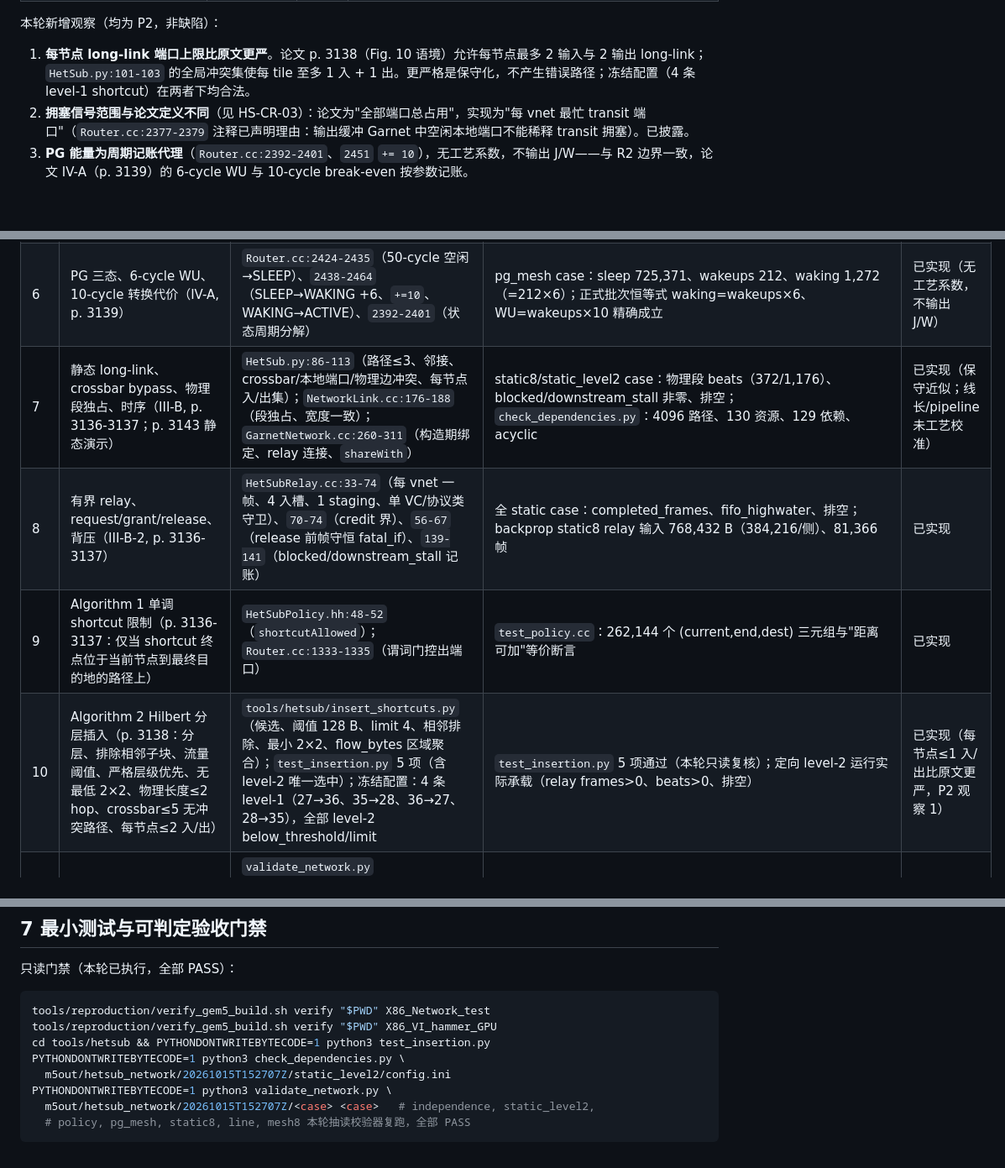
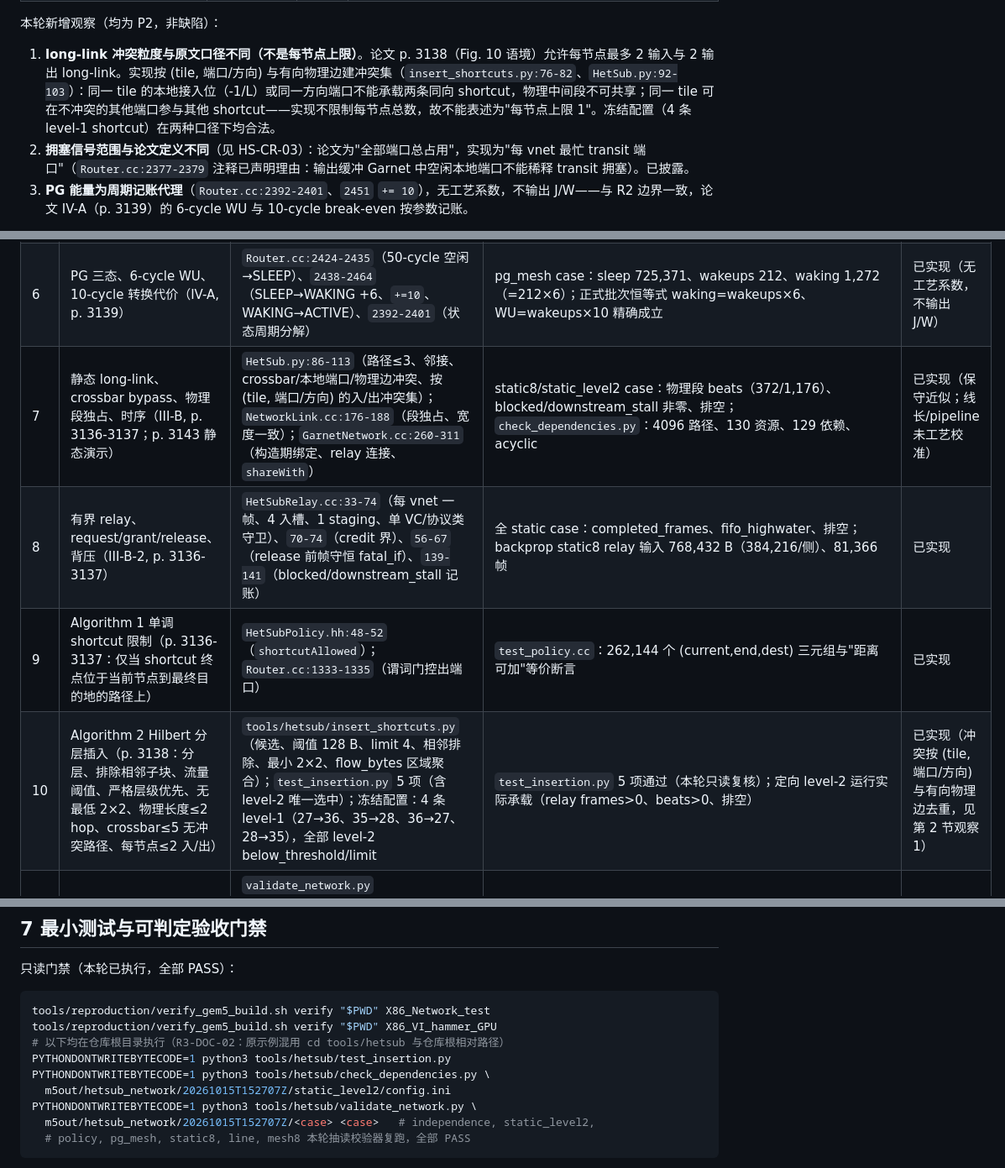
Before and after one commit to miuzujia2018-stack/gem5-gpu-hetsub, a Markdown page: docs/HETSUB_R3_DEEP_SOURCE_REVIEW_AND_ADJUDICATION_20261016.md, 3 parts joined by grey strips. Shown at 84% size. GitHub-like rendering; blank space fills up the shorter version.

````diff
--- a/docs/HETSUB_R3_DEEP_SOURCE_REVIEW_AND_ADJUDICATION_20261016.md
+++ b/docs/HETSUB_R3_DEEP_SOURCE_REVIEW_AND_ADJUDICATION_20261016.md
@@ -25,7 +27,7 @@
 
 本轮新增观察（均为 P2，非缺陷）：
 
-1. **每节点 long-link 端口上限比原文更严**。论文 p. 3138（Fig. 10 语境）允许每节点最多 2 输入与 2 输出 long-link；`HetSub.py:101-103` 的全局冲突集使每 tile 至多 1 入 + 1 出。更严格是保守化，不产生错误路径；冻结配置（4 条 level-1 shortcut）在两者下均合法。
+1. **long-link 冲突粒度与原文口径不同（不是每节点上限）**。论文 p. 3138（Fig. 10 语境）允许每节点最多 2 输入与 2 输出 long-link。实现按 (tile, 端口/方向) 与有向物理边建冲突集（`insert_shortcuts.py:76-82`、`HetSub.py:92-103`）：同一 tile 的本地接入位（-1/L）或同一方向端口不能承载两条同向 shortcut，物理中间段不可共享；同一 tile 可在不冲突的其他端口参与其他 shortcut——实现不限制每节点总数，故不能表述为"每节点上限 1"。冻结配置（4 条 level-1 shortcut）在两种口径下均合法。
 2. **拥塞信号范围与论文定义不同**（见 HS-CR-03）：论文为"全部端口总占用"，实现为"每 vnet 最忙 transit 端口"（`Router.cc:2377-2379` 注释已声明理由：输出缓冲 Garnet 中空闲本地端口不能稀释 transit 拥塞）。已披露。
 3. **PG 能量为周期记账代理**（`Router.cc:2392-2401`、`2451` `+= 10`），无工艺系数，不输出 J/W——与 R2 边界一致，论文 IV-A（p. 3139）的 6-cycle WU 与 10-cycle break-even 按参数记账。
 
@@ -41,10 +43,10 @@
 | 4 | 拥塞驱动动态选择：阈值置位/复位滞回、状态保持、双向比例（III-A-2, p. 3135） | `HetSubPolicy.hh:77-84`（75% 进入/50% 退出、带内保持）、`87-96`（双向 quarters）、`98-103`（preview）、`105-109`（commit 累加器）；`GarnetNetwork.cc:333-342`（128-cycle 门 + 源 tile 两 router 采样） | `test_policy.cc` 滞回与比例断言；p4/p6 实际分流与压力检查；policy case PASS | 已实现（范围近似：每 vnet 最忙 transit 端口；事件驱动采样） |
 | 5 | 有序 vnet 路径与顺序约束（论文未讨论跨子网顺序；Ruby 每 vnet 按序交付） | `HetSubPolicy.hh:100`、`GarnetNetwork.cc:331`（ordered→M）；`NetworkInterface.cc:316`（ordered 或 L 为单 VC） | `validate_network.py` 全 case 无 NI-WARN/回退；delivery 路径 `NetworkInterface.cc:423-464` | 已实现（平台必要；方向偏离原文优先级，P2） |
 | 6 | PG 三态、6-cycle WU、10-cycle 转换代价（IV-A, p. 3139） | `Router.cc:2424-2435`（50-cycle 空闲→SLEEP）、`2438-2464`（SLEEP→WAKING +6、`+=10`、WAKING→ACTIVE）、`2392-2401`（状态周期分解） | pg_mesh case：sleep 725,371、wakeups 212、waking 1,272（=212×6）；正式批次恒等式 waking=wakeups×6、WU=wakeups×10 精确成立 | 已实现（无工艺系数，不输出 J/W） |
-| 7 | 静态 long-link、crossbar bypass、物理段独占、时序（III-B, p. 3136-3137；p. 3143 静态演示） | `HetSub.py:86-113`（路径≤3、邻接、crossbar/本地端口/物理边冲突、每节点入/出集）；`NetworkLink.cc:176-188`（段独占、宽度一致）；`GarnetNetwork.cc:260-311`（构造期绑定、relay 连接、`shareWith`） | static8/static_level2 case：物理段 beats（372/1,176）、blocked/downstream_stall 非零、排空；`check_dependencies.py`：4096 路径、130 资源、129 依赖、acyclic | 已实现（保守近似；线长/pipeline 未工艺校准） |
+| 7 | 静态 long-link、crossbar bypass、物理段独占、时序（III-B, p. 3136-3137；p. 3143 静态演示） | `HetSub.py:86-113`（路径≤3、邻接、crossbar/本地端口/物理边冲突、按 (tile, 端口/方向) 的入/出冲突集）；`NetworkLink.cc:176-188`（段独占、宽度一致）；`GarnetNetwork.cc:260-311`（构造期绑定、relay 连接、`shareWith`） | static8/static_level2 case：物理段 beats（372/1,176）、blocked/downstream_stall 非零、排空；`check_dependencies.py`：4096 路径、130 资源、129 依赖、acyclic | 已实现（保守近似；线长/pipeline 未工艺校准） |
 | 8 | 有界 relay、request/grant/release、背压（III-B-2, p. 3136-3137） | `HetSubRelay.cc:33-74`（每 vnet 一帧、4 入槽、1 staging、单 VC/协议类守卫）、`70-74`（credit 界）、`56-67`（release 前帧守恒 fatal_if）、`139-141`（blocked/downstream_stall 记账） | 全 static case：completed_frames、fifo_highwater、排空；backprop static8 relay 输入 768,432 B（384,216/侧）、81,366 帧 | 已实现 |
 | 9 | Algorithm 1 单调 shortcut 限制（p. 3136-3137：仅当 shortcut 终点位于当前节点到最终目的地的路径上） | `HetSubPolicy.hh:48-52`（`shortcutAllowed`）；`Router.cc:1333-1335`（谓词门控出端口） | `test_policy.cc`：262,144 个 (current,end,dest) 三元组与"距离可加"等价断言 | 已实现 |
-| 10 | Algorithm 2 Hilbert 分层插入（p. 3138：分层、排除相邻子块、流量阈值、严格层级优先、无最低 2×2、物理长度≤2 hop、crossbar≤5 无冲突路径、每节点≤2 入/出） | `tools/hetsub/insert_shortcuts.py`（候选、阈值 128 B、limit 4、相邻排除、最小 2×2、flow_bytes 区域聚合）；`test_insertion.py` 5 项（含 level-2 唯一选中）；冻结配置：4 条 level-1（27→36、35→28、36→27、28→35），全部 level-2 below_threshold/limit | `test_insertion.py` 5 项通过（本轮只读复核）；定向 level-2 运行实际承载（relay frames>0、beats>0、排空） | 已实现（每节点≤1 入/出比原文更严，P2 观察 1） |
+| 10 | Algorithm 2 Hilbert 分层插入（p. 3138：分层、排除相邻子块、流量阈值、严格层级优先、无最低 2×2、物理长度≤2 hop、crossbar≤5 无冲突路径、每节点≤2 入/出） | `tools/hetsub/insert_shortcuts.py`（候选、阈值 128 B、limit 4、相邻排除、最小 2×2、flow_bytes 区域聚合）；`test_insertion.py` 5 项（含 level-2 唯一选中）；冻结配置：4 条 level-1（27→36、35→28、36→27、28→35），全部 level-2 below_threshold/limit | `test_insertion.py` 5 项通过（本轮只读复核）；定向 level-2 运行实际承载（relay frames>0、beats>0、排空） | 已实现（冲突按 (tile, 端口/方向) 与有向物理边去重，见第 2 节观察 1） |
 | 11 | 消息/字节/flit 守恒与端到端交付 | `validate_network.py`（injected==received==expected、bytes、flits、service+queue==completion）；`HetSubRelay.cc` 与 `NetworkLink.cc` 的 fatal_if 守卫 | 22-case 既有结果全 PASS（本轮抽读 independence/static_level2/policy/pg_mesh/static8/line/mesh8 复跑校验器，全部 PASS）；正式批次 audit `ok:true` | 已实现 |
 
 ## 4 完成度：已实现 / 部分 / 未实现 / 偏差
@@ -80,10 +82,11 @@
 ```bash
 tools/reproduction/verify_gem5_build.sh verify "$PWD" X86_Network_test
 tools/reproduction/verify_gem5_build.sh verify "$PWD" X86_VI_hammer_GPU
-cd tools/hetsub && PYTHONDONTWRITEBYTECODE=1 python3 test_insertion.py
-PYTHONDONTWRITEBYTECODE=1 python3 check_dependencies.py \
+# 以下均在仓库根目录执行（R3-DOC-02：原示例混用 cd tools/hetsub 与仓库根相对路径）
+PYTHONDONTWRITEBYTECODE=1 python3 tools/hetsub/test_insertion.py
+PYTHONDONTWRITEBYTECODE=1 python3 tools/hetsub/check_dependencies.py \
   m5out/hetsub_network/20261015T152707Z/static_level2/config.ini
-PYTHONDONTWRITEBYTECODE=1 python3 validate_network.py \
+PYTHONDONTWRITEBYTECODE=1 python3 tools/hetsub/validate_network.py \
   m5out/hetsub_network/20261015T152707Z/<case> <case>   # independence, static_level2,
   # policy, pg_mesh, static8, line, mesh8 本轮抽读校验器复跑，全部 PASS
 ```
````
Also changed, not shown: other parts of docs/HETSUB_R3_DEEP_SOURCE_REVIEW_AND_ADJUDICATION_20261016.md (+3 -1 lines), .ai/reports/REPORT.md (+11 -0 lines).
